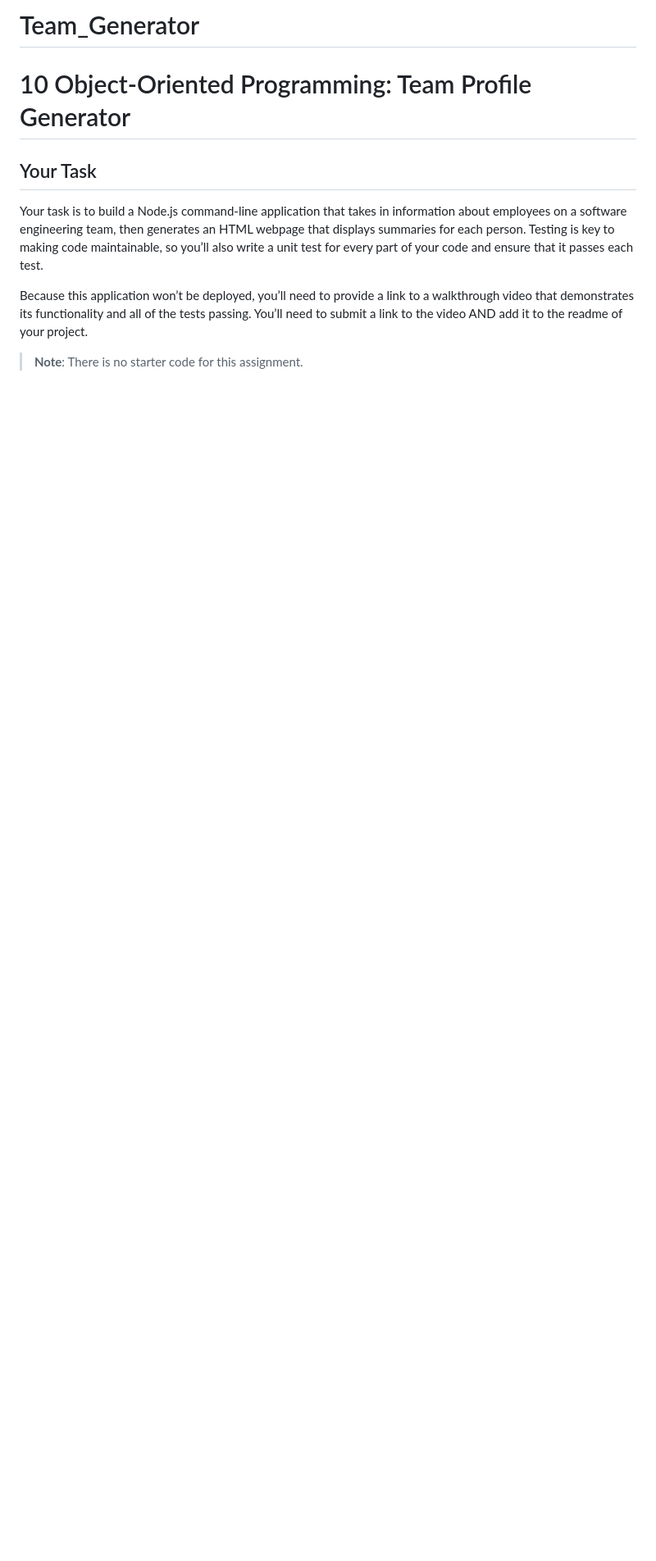
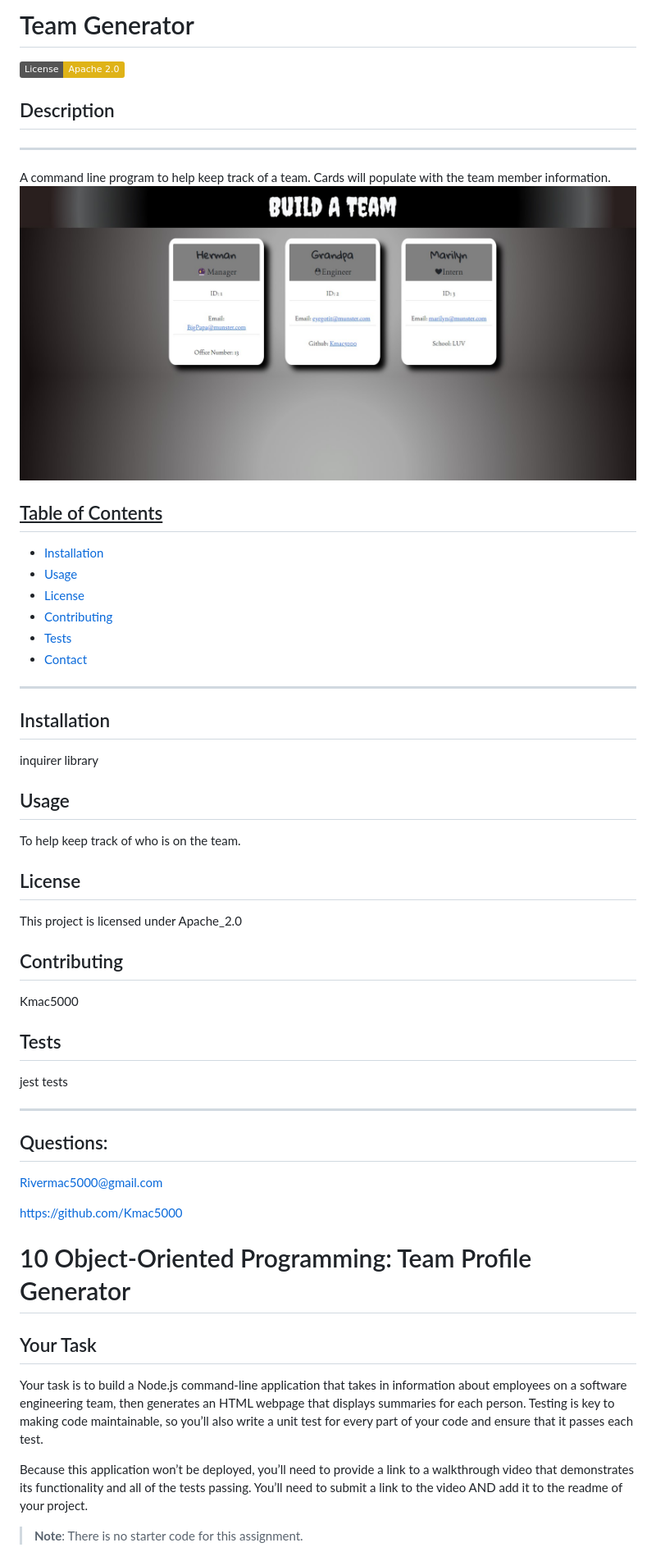
Before and after one commit to Kmac5000/Team_Generator, a Markdown page: README.md, the part around the change. Shown: that part at 82% size. Rendered like a GitHub page; pictures changed too: Assets/Example_HTML.jpg (added); badges without logos; blank space fills up the shorter version.

Commit message:
readme updated, snip it added

```diff
--- a/README.md
+++ b/README.md
@@ -1,4 +1,52 @@
-# Team_Generator
+# Team Generator
+
+![License](https://img.shields.io/badge/License-Apache_2.0-yellow.svg)
+
+## Description
+
+---
+
+A command line program to help keep track of a team. Cards will populate with the team member information.
+![Example](./Assets/Example_HTML.jpg)
+
+## <ins>Table of Contents</ins>
+
+- [Installation](#installation)
+- [Usage](#usage)
+- [License](#license)
+- [Contributing](#contributing)
+- [Tests](#tests)
+- [Contact](#questions)
+
+---
+
+## Installation
+
+inquirer library
+
+## Usage
+
+To help keep track of who is on the team.
+
+## License
+
+This project is licensed under Apache_2.0
+
+## Contributing
+
+Kmac5000
+
+## Tests
+
+jest tests
+
+---
+
+## Questions:
+
+Rivermac5000@gmail.com
+
+https://github.com/Kmac5000
 
 # 10 Object-Oriented Programming: Team Profile Generator
 
```
